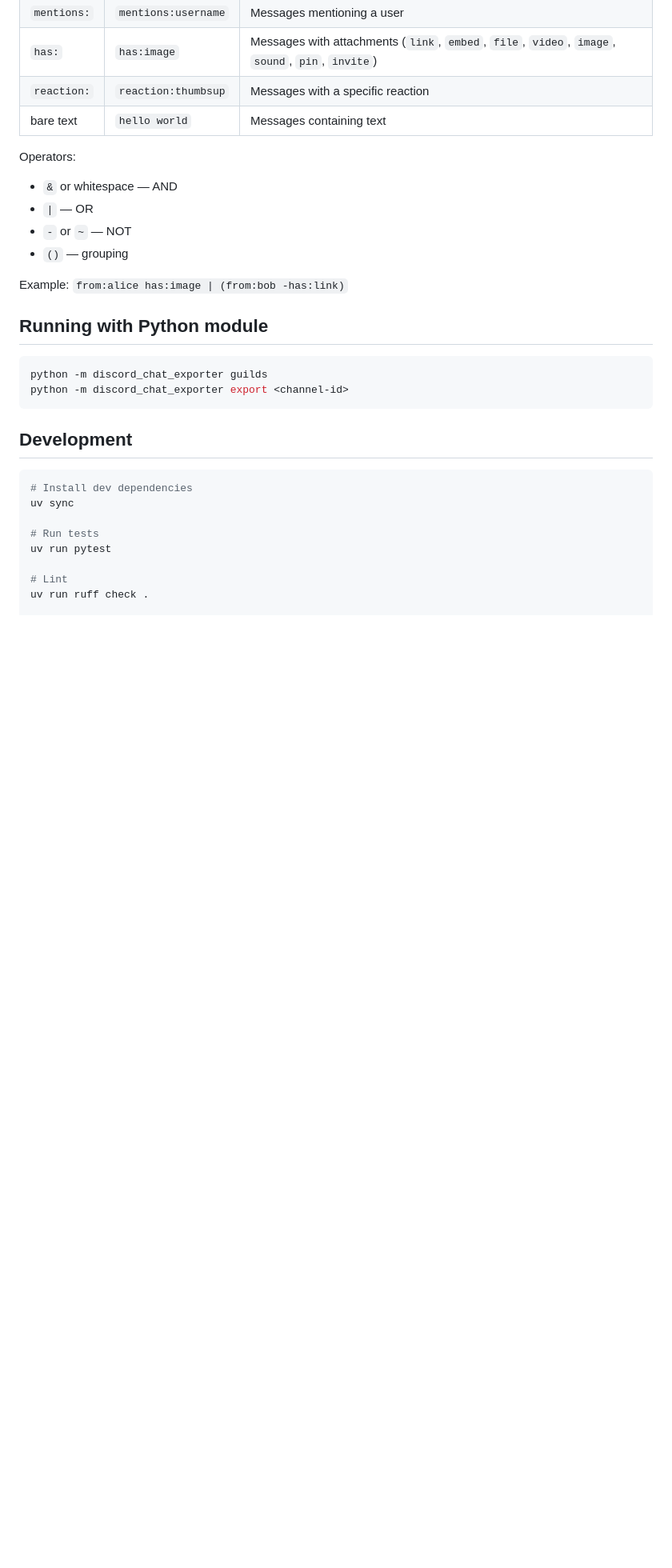
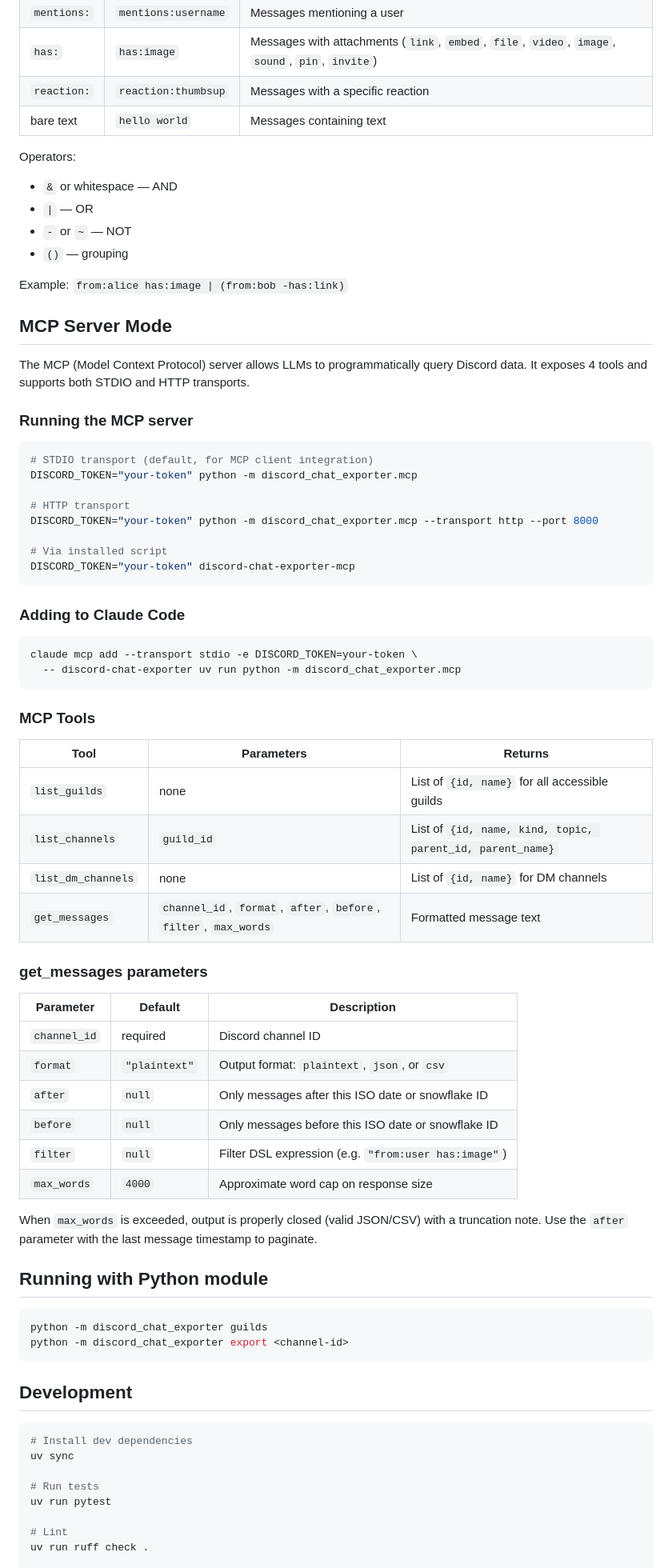
Before and after one commit to sjwe/discord-chat-exporter-py, a Markdown page: README.md, the part around one of its changes. Shown at 80% size. Rendered like a GitHub page; blank space fills up the shorter version.

Commit message:
Add MCP server documentation to README
Co-Authored-By: Claude Opus 4.6 <noreply@anthropic.com>

````diff
--- a/README.md
+++ b/README.md
@@ -150,6 +151,52 @@ Operators:
 
 Example: `from:alice has:image | (from:bob -has:link)`
 
+## MCP Server Mode
+
+The MCP (Model Context Protocol) server allows LLMs to programmatically query Discord data. It exposes 4 tools and supports both STDIO and HTTP transports.
+
+### Running the MCP server
+
+```bash
+# STDIO transport (default, for MCP client integration)
+DISCORD_TOKEN="your-token" python -m discord_chat_exporter.mcp
+
+# HTTP transport
+DISCORD_TOKEN="your-token" python -m discord_chat_exporter.mcp --transport http --port 8000
+
+# Via installed script
+DISCORD_TOKEN="your-token" discord-chat-exporter-mcp
+```
+
+### Adding to Claude Code
+
+```bash
+claude mcp add --transport stdio -e DISCORD_TOKEN=your-token \
+  -- discord-chat-exporter uv run python -m discord_chat_exporter.mcp
+```
+
+### MCP Tools
+
+| Tool | Parameters | Returns |
+|------|-----------|---------|
+| `list_guilds` | none | List of `{id, name}` for all accessible guilds |
+| `list_channels` | `guild_id` | List of `{id, name, kind, topic, parent_id, parent_name}` |
+| `list_dm_channels` | none | List of `{id, name}` for DM channels |
+| `get_messages` | `channel_id`, `format`, `after`, `before`, `filter`, `max_words` | Formatted message text |
+
+### get_messages parameters
+
+| Parameter | Default | Description |
+|-----------|---------|-------------|
+| `channel_id` | required | Discord channel ID |
+| `format` | `"plaintext"` | Output format: `plaintext`, `json`, or `csv` |
+| `after` | `null` | Only messages after this ISO date or snowflake ID |
+| `before` | `null` | Only messages before this ISO date or snowflake ID |
+| `filter` | `null` | Filter DSL expression (e.g. `"from:user has:image"`) |
+| `max_words` | `4000` | Approximate word cap on response size |
+
+When `max_words` is exceeded, output is properly closed (valid JSON/CSV) with a truncation note. Use the `after` parameter with the last message timestamp to paginate.
+
 ## Running with Python module
 
 ```bash
````
Also changed, not shown: other parts of README.md (+4 -0 lines), THINKING_LOG.md (+31 -0 lines).
